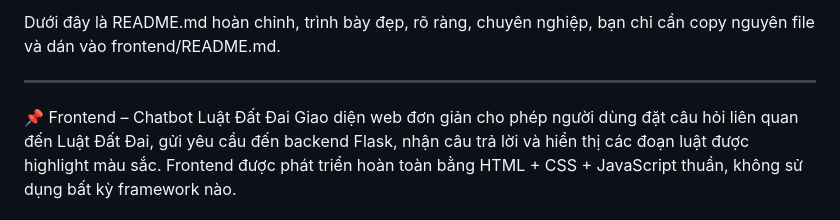
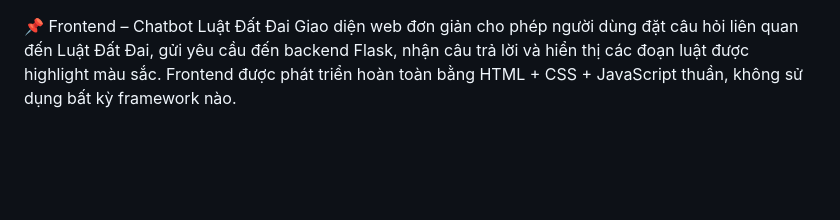
Before and after one commit to tda234574534243/law-advisor-chatbot, a Markdown page: frontend/README.md, the part around the change. Drawn GitHub-style; blank space fills up the shorter version.

```diff
--- a/frontend/README.md
+++ b/frontend/README.md
@@ -1,5 +1,3 @@
-Dưới đây là README.md hoàn chỉnh, trình bày đẹp, rõ ràng, chuyên nghiệp, bạn chỉ cần copy nguyên file và dán vào frontend/README.md.
-________________________________________
 📌 Frontend – Chatbot Luật Đất Đai
 Giao diện web đơn giản cho phép người dùng đặt câu hỏi liên quan đến Luật Đất Đai, gửi yêu cầu đến backend Flask, nhận câu trả lời và hiển thị các đoạn luật được highlight màu sắc.
 Frontend được phát triển hoàn toàn bằng HTML + CSS + JavaScript thuần, không sử dụng bất kỳ framework nào.
```
